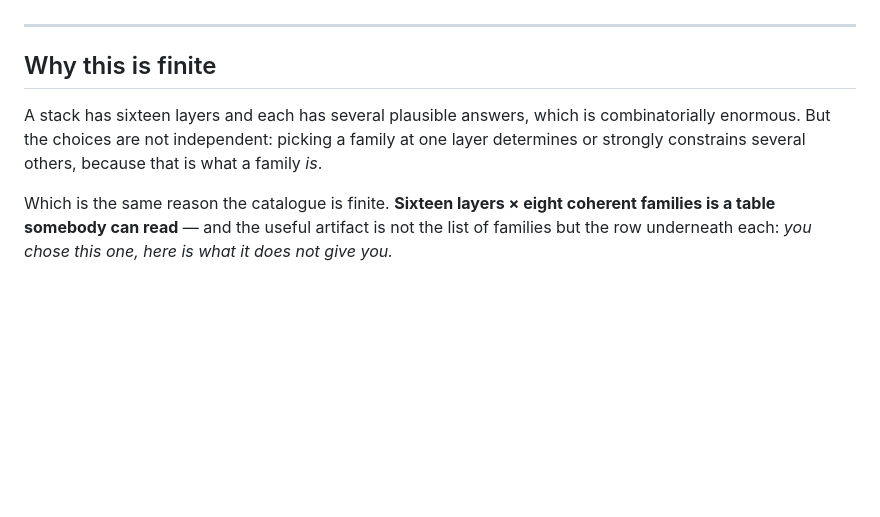
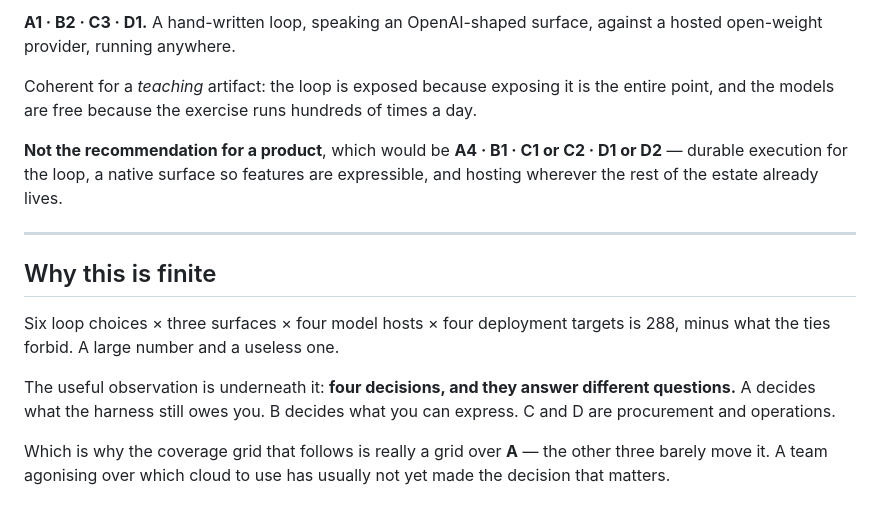
Before and after one commit to dataagentsai/reference-agent, a Markdown page: docs/STACK-FAMILIES.md, the part around one of its changes. GitHub-like rendering; blank space fills up the shorter version.

```diff
--- a/docs/STACK-FAMILIES.md
+++ b/docs/STACK-FAMILIES.md
@@ -175,14 +151,25 @@ however many families it draws from.
+**A1 · B2 · C3 · D1.** A hand-written loop, speaking an OpenAI-shaped surface,
+against a hosted open-weight provider, running anywhere.
+
+Coherent for a *teaching* artifact: the loop is exposed because exposing it is
+the entire point, and the models are free because the exercise runs hundreds of
+times a day.
+
+**Not the recommendation for a product**, which would be **A4 · B1 · C1 or C2 ·
+D1 or D2** — durable execution for the loop, a native surface so features are
+expressible, and hosting wherever the rest of the estate already lives.
 
 ---
 
 ## Why this is finite
 
-A stack has sixteen layers and each has several plausible answers, which is
-combinatorially enormous. But the choices are not independent: picking a family
-at one layer determines or strongly constrains several others, because that is
-what a family *is*.
+Six loop choices × three surfaces × four model hosts × four deployment targets is
+288, minus what the ties forbid. A large number and a useless one.
 
-Which is the same reason the catalogue is finite. **Sixteen layers × eight
-coherent families is a table somebody can read** — and the useful artifact is not
-the list of families but the row underneath each: *you chose this one, here is
-what it does not give you.*
+The useful observation is underneath it: **four decisions, and they answer
+different questions.** A decides what the harness still owes you. B decides what
+you can express. C and D are procurement and operations.
+
+Which is why the coverage grid that follows is really a grid over **A** — the
+other three barely move it. A team agonising over which cloud to use has usually
+not yet made the decision that matters.
```
Also changed, not shown: other parts of docs/STACK-FAMILIES.md (+114 -138 lines), docs/FAMILY-COVERAGE.md (added, +104 -0 lines).
